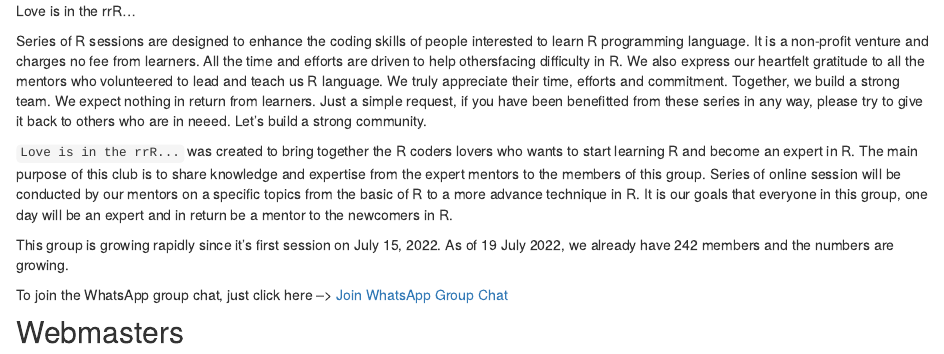
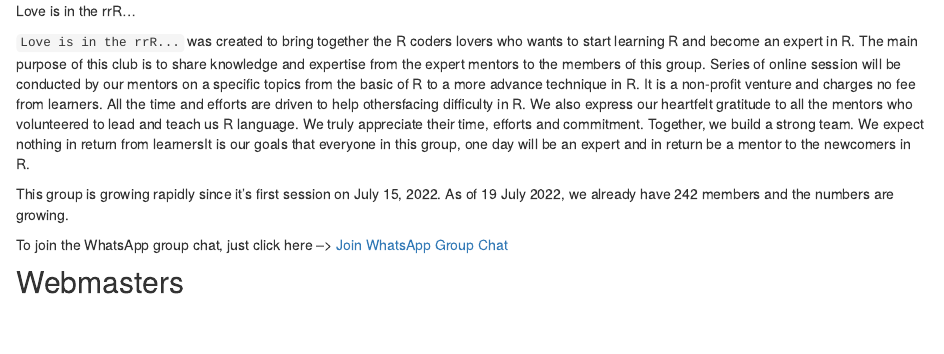
Before and after one commit to love-is-in-the-R/love-in-R, an R Markdown document (index.Rmd): the page in a window 1100 px wide, from 400 px down. Rendered offline with R 4.5, knitr and Pandoc, with nearby package versions; drawn as R Markdown's standard HTML page in place of the format the file asks for.

Commit message:
Update index.Rmd

```diff
--- a/index.Rmd
+++ b/index.Rmd
@@ -39,9 +39,7 @@ library(knitr)
 
 Love is in the rrR...
 
-Series of R sessions are designed to enhance the coding skills of people interested to learn R programming language. It is a non-profit venture and charges no fee from learners. All the time and efforts are driven to help othersfacing difficulty in R. We also express our heartfelt gratitude to all the mentors who volunteered to lead and teach us R language. We truly appreciate their time, efforts and commitment. Together, we build a strong team. We expect nothing in return from learners. Just a simple request, if you have been benefitted from these series in any way, please try to give it back to others who are in neeed. Let's build a strong community.\
-
-`Love is in the rrR...` was created to bring together the R coders lovers who wants to start learning R and become an expert in R. The main purpose of this club is to share knowledge and expertise from the expert mentors to the members of this group. Series of online session will be conducted by our mentors on a specific topics from the basic of R to a more advance technique in R. It is our goals that everyone in this group, one day will be an expert and in return be a mentor to the newcomers in R.\
+`Love is in the rrR...` was created to bring together the R coders lovers who wants to start learning R and become an expert in R. The main purpose of this club is to share knowledge and expertise from the expert mentors to the members of this group. Series of online session will be conducted by our mentors on a specific topics from the basic of R to a more advance technique in R. It is a non-profit venture and charges no fee from learners. All the time and efforts are driven to help othersfacing difficulty in R. We also express our heartfelt gratitude to all the mentors who volunteered to lead and teach us R language. We truly appreciate their time, efforts and commitment. Together, we build a strong team. We expect nothing in return from learnersIt is our goals that everyone in this group, one day will be an expert and in return be a mentor to the newcomers in R.\
 
 This group is growing rapidly since it's first session on July 15, 2022. As of 19 July 2022, we already have 242 members and the numbers are growing.\
 
```
